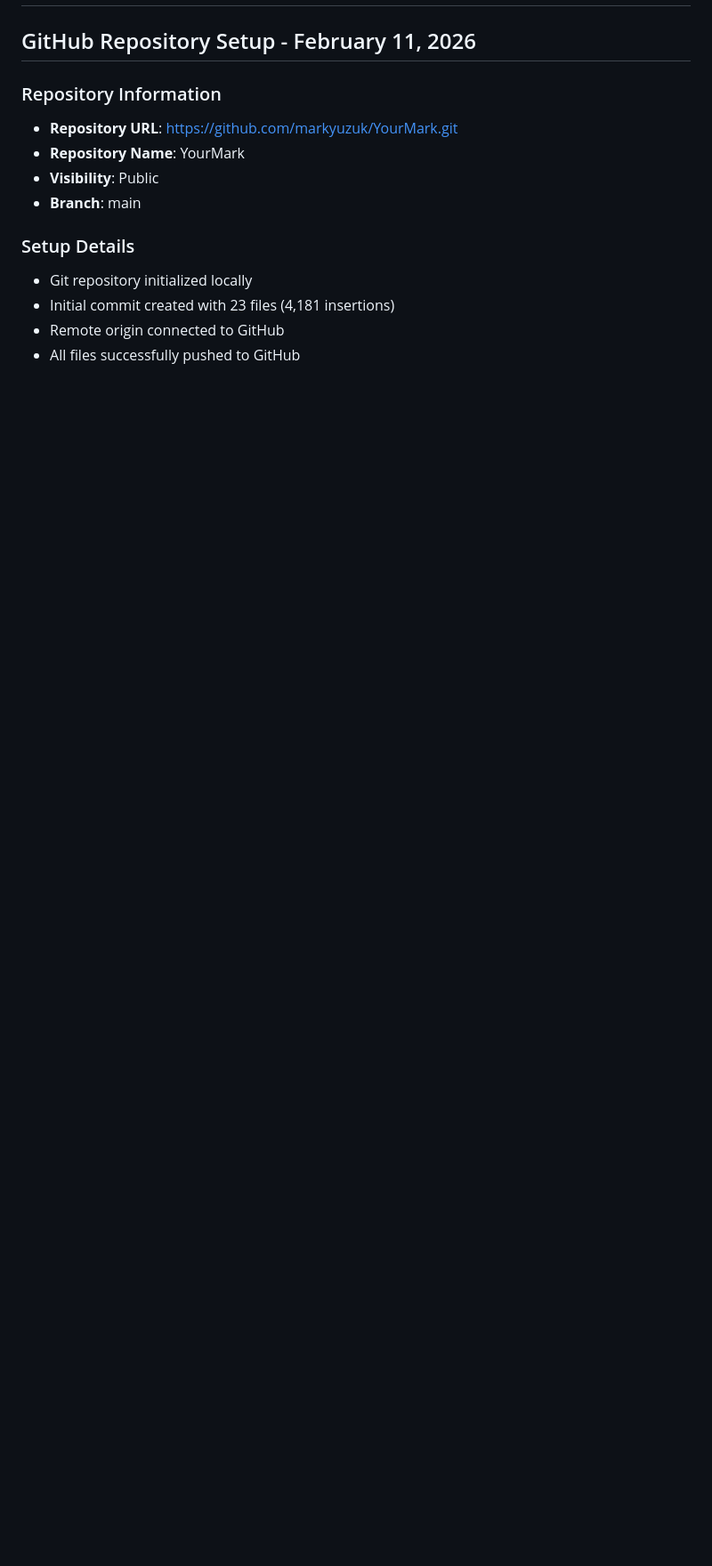
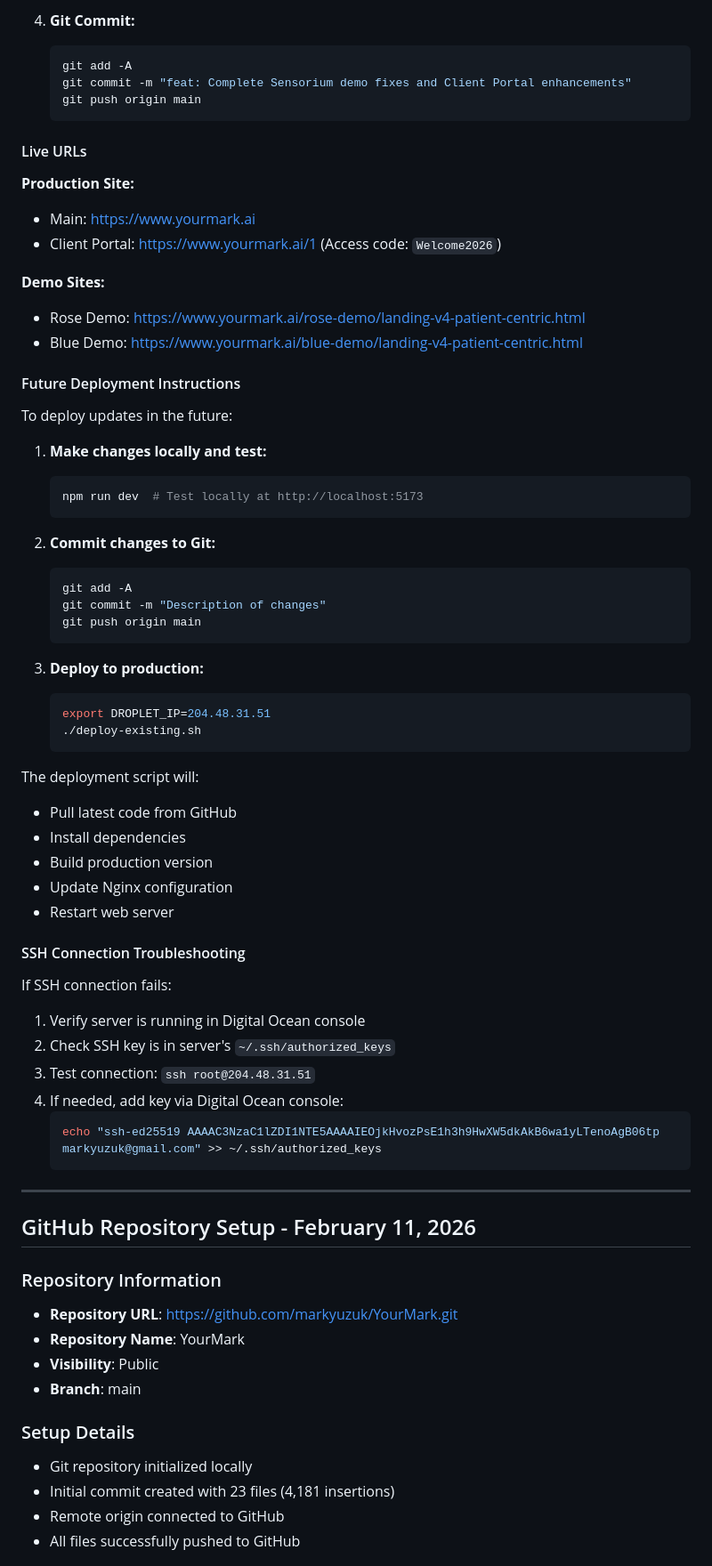
Before and after one commit to markyuzuk/YourMark, a Markdown page: PROJECT_NOTES.md, the part around one of its changes. Shown at 89% size. Rendered like a GitHub page; blank space fills up the shorter version.

Commit message:
docs: Update PROJECT_NOTES with April 13, 2026 deployment details

````diff
--- a/PROJECT_NOTES.md
+++ b/PROJECT_NOTES.md
@@ -2,3 +65,61 @@
+4. **Git Commit:**
+   ```bash
+   git add -A
+   git commit -m "feat: Complete Sensorium demo fixes and Client Portal enhancements"
+   git push origin main
+   ```
+
+#### Live URLs
+
+**Production Site:**
+- Main: https://www.yourmark.ai
+- Client Portal: https://www.yourmark.ai/1 (Access code: `Welcome2026`)
+
+**Demo Sites:**
+- Rose Demo: https://www.yourmark.ai/rose-demo/landing-v4-patient-centric.html
+- Blue Demo: https://www.yourmark.ai/blue-demo/landing-v4-patient-centric.html
+
+#### Future Deployment Instructions
+
+To deploy updates in the future:
+
+1. **Make changes locally and test:**
+   ```bash
+   npm run dev  # Test locally at http://localhost:5173
+   ```
+
+2. **Commit changes to Git:**
+   ```bash
+   git add -A
+   git commit -m "Description of changes"
+   git push origin main
+   ```
+
+3. **Deploy to production:**
+   ```bash
+   export DROPLET_IP=204.48.31.51
+   ./deploy-existing.sh
+   ```
+
+The deployment script will:
+- Pull latest code from GitHub
+- Install dependencies
+- Build production version
+- Update Nginx configuration
+- Restart web server
+
+#### SSH Connection Troubleshooting
+
+If SSH connection fails:
+1. Verify server is running in Digital Ocean console
+2. Check SSH key is in server's `~/.ssh/authorized_keys`
+3. Test connection: `ssh root@204.48.31.51`
+4. If needed, add key via Digital Ocean console:
+   ```bash
+   echo "ssh-ed25519 AAAAC3NzaC1lZDI1NTE5AAAAIEOjkHvozPsE1h3h9HwXW5dkAkB6wa1yLTenoAgB06tp markyuzuk@gmail.com" >> ~/.ssh/authorized_keys
+   ```
+
+---
 
 ## GitHub Repository Setup - February 11, 2026
 
````
Also changed, not shown: other parts of PROJECT_NOTES.md (+63 -0 lines).
